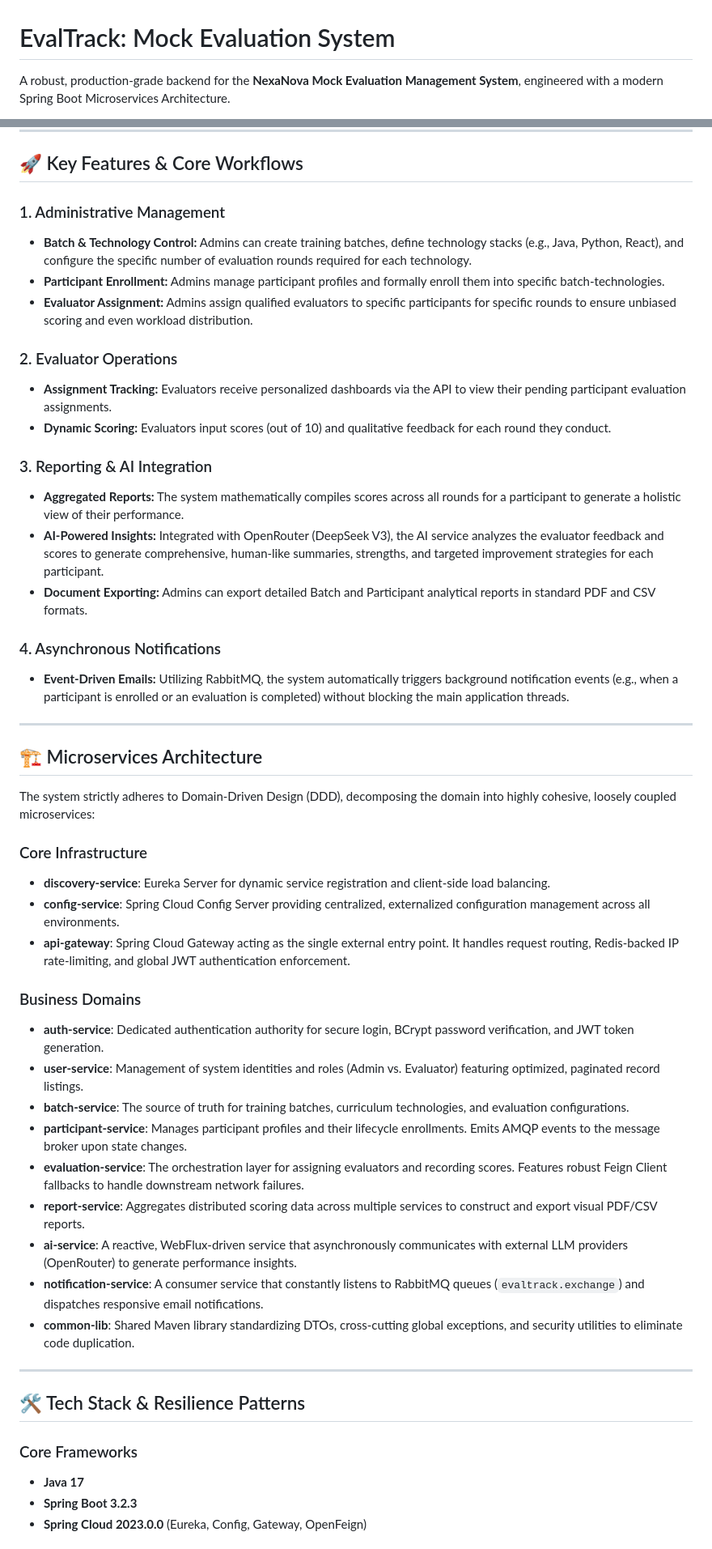
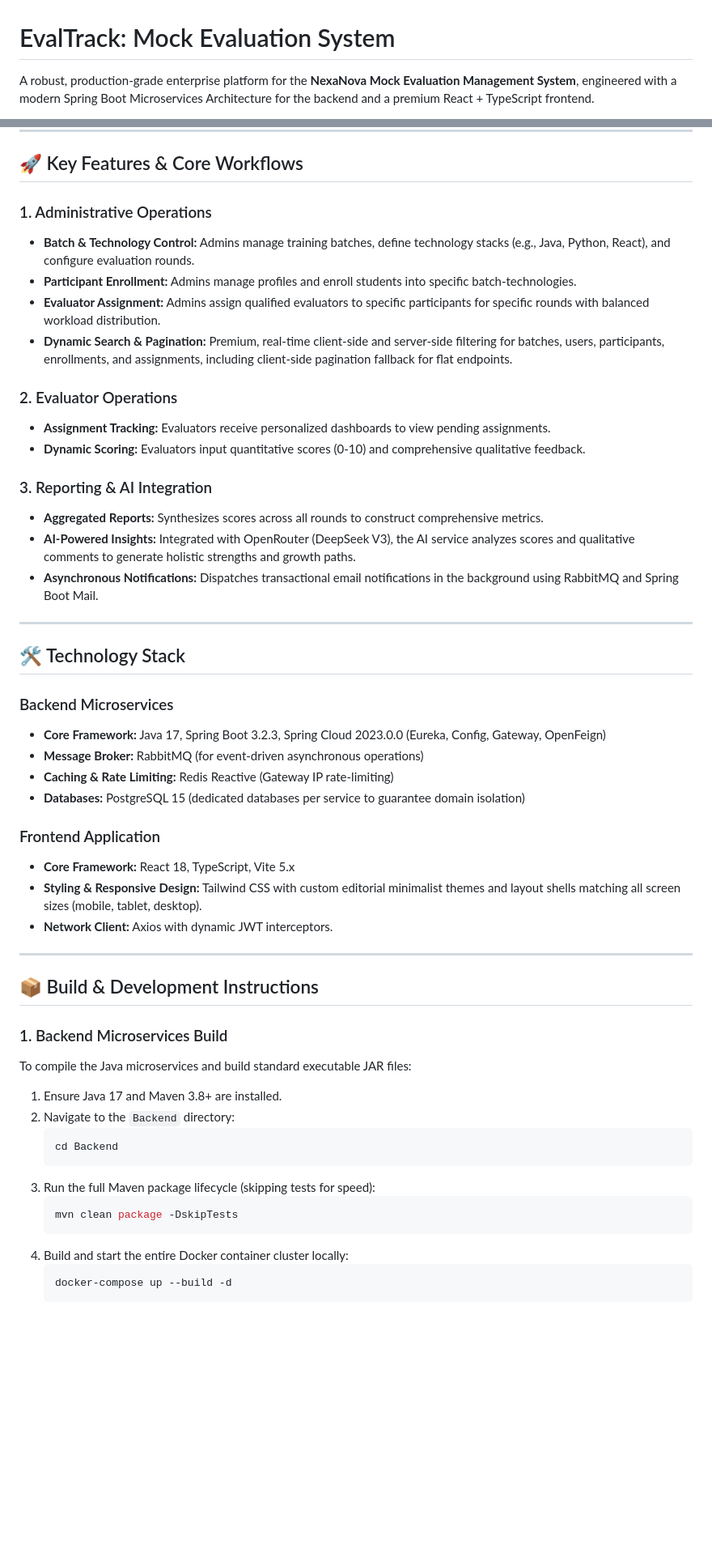
Before and after one commit to UttkarshRithe/NexaNova-Task-3, a Markdown page: README.md, 2 parts joined by grey strips. Shown at 81% size. Drawn GitHub-style; blank space fills up the shorter version.

````diff
--- a/README.md
+++ b/README.md
@@ -1,4 +1,4 @@
 # EvalTrack: Mock Evaluation System
 
-A robust, production-grade backend for the **NexaNova Mock Evaluation Management System**, engineered with a modern Spring Boot Microservices Architecture.
+A robust, production-grade enterprise platform for the **NexaNova Mock Evaluation Management System**, engineered with a modern Spring Boot Microservices Architecture for the backend and a premium React + TypeScript frontend.
 
@@ -8,51 +46,53 @@ EvalTrack is designed to streamline technical training academies by automating t
 
 ## 🚀 Key Features & Core Workflows
 
-### 1. Administrative Management
-- **Batch & Technology Control:** Admins can create training batches, define technology stacks (e.g., Java, Python, React), and configure the specific number of evaluation rounds required for each technology.
-- **Participant Enrollment:** Admins manage participant profiles and formally enroll them into specific batch-technologies.
-- **Evaluator Assignment:** Admins assign qualified evaluators to specific participants for specific rounds to ensure unbiased scoring and even workload distribution.
+### 1. Administrative Operations
+* **Batch & Technology Control:** Admins manage training batches, define technology stacks (e.g., Java, Python, React), and configure evaluation rounds.
+* **Participant Enrollment:** Admins manage profiles and enroll students into specific batch-technologies.
+* **Evaluator Assignment:** Admins assign qualified evaluators to specific participants for specific rounds with balanced workload distribution.
+* **Dynamic Search & Pagination:** Premium, real-time client-side and server-side filtering for batches, users, participants, enrollments, and assignments, including client-side pagination fallback for flat endpoints.
 
 ### 2. Evaluator Operations
-- **Assignment Tracking:** Evaluators receive personalized dashboards via the API to view their pending participant evaluation assignments.
-- **Dynamic Scoring:** Evaluators input scores (out of 10) and qualitative feedback for each round they conduct.
+* **Assignment Tracking:** Evaluators receive personalized dashboards to view pending assignments.
+* **Dynamic Scoring:** Evaluators input quantitative scores (0-10) and comprehensive qualitative feedback.
 
 ### 3. Reporting & AI Integration
-- **Aggregated Reports:** The system mathematically compiles scores across all rounds for a participant to generate a holistic view of their performance.
-- **AI-Powered Insights:** Integrated with OpenRouter (DeepSeek V3), the AI service analyzes the evaluator feedback and scores to generate comprehensive, human-like summaries, strengths, and targeted improvement strategies for each participant.
-- **Document Exporting:** Admins can export detailed Batch and Participant analytical reports in standard PDF and CSV formats.
-
-### 4. Asynchronous Notifications
-- **Event-Driven Emails:** Utilizing RabbitMQ, the system automatically triggers background notification events (e.g., when a participant is enrolled or an evaluation is completed) without blocking the main application threads.
+* **Aggregated Reports:** Synthesizes scores across all rounds to construct comprehensive metrics.
+* **AI-Powered Insights:** Integrated with OpenRouter (DeepSeek V3), the AI service analyzes scores and qualitative comments to generate holistic strengths and growth paths.
+* **Asynchronous Notifications:** Dispatches transactional email notifications in the background using RabbitMQ and Spring Boot Mail.
 
 ---
 
-## 🏗️ Microservices Architecture
+## 🛠️ Technology Stack
 
-The system strictly adheres to Domain-Driven Design (DDD), decomposing the domain into highly cohesive, loosely coupled microservices:
+### Backend Microservices
+* **Core Framework:** Java 17, Spring Boot 3.2.3, Spring Cloud 2023.0.0 (Eureka, Config, Gateway, OpenFeign)
+* **Message Broker:** RabbitMQ (for event-driven asynchronous operations)
+* **Caching & Rate Limiting:** Redis Reactive (Gateway IP rate-limiting)
+* **Databases:** PostgreSQL 15 (dedicated databases per service to guarantee domain isolation)
 
-### Core Infrastructure
-- **discovery-service**: Eureka Server for dynamic service registration and client-side load balancing.
-- **config-service**: Spring Cloud Config Server providing centralized, externalized configuration management across all environments.
-- **api-gateway**: Spring Cloud Gateway acting as the single external entry point. It handles request routing, Redis-backed IP rate-limiting, and global JWT authentication enforcement.
-
-### Business Domains
-- **auth-service**: Dedicated authentication authority for secure login, BCrypt password verification, and JWT token generation.
-- **user-service**: Management of system identities and roles (Admin vs. Evaluator) featuring optimized, paginated record listings.
-- **batch-service**: The source of truth for training batches, curriculum technologies, and evaluation configurations.
-- **participant-service**: Manages participant profiles and their lifecycle enrollments. Emits AMQP events to the message broker upon state changes.
-- **evaluation-service**: The orchestration layer for assigning evaluators and recording scores. Features robust Feign Client fallbacks to handle downstream network failures.
-- **report-service**: Aggregates distributed scoring data across multiple services to construct and export visual PDF/CSV reports.
-- **ai-service**: A reactive, WebFlux-driven service that asynchronously communicates with external LLM providers (OpenRouter) to generate performance insights.
-- **notification-service**: A consumer service that constantly listens to RabbitMQ queues (`evaltrack.exchange`) and dispatches responsive email notifications.
-- **common-lib**: Shared Maven library standardizing DTOs, cross-cutting global exceptions, and security utilities to eliminate code duplication.
+### Frontend Application
+* **Core Framework:** React 18, TypeScript, Vite 5.x
+* **Styling & Responsive Design:** Tailwind CSS with custom editorial minimalist themes and layout shells matching all screen sizes (mobile, tablet, desktop).
+* **Network Client:** Axios with dynamic JWT interceptors.
 
 ---
 
-## 🛠️ Tech Stack & Resilience Patterns
+## 📦 Build & Development Instructions
 
-### Core Frameworks
-- **Java 17**
-- **Spring Boot 3.2.3**
-- **Spring Cloud 2023.0.0** (Eureka, Config, Gateway, OpenFeign)
+### 1. Backend Microservices Build
+To compile the Java microservices and build standard executable JAR files:
+1. Ensure Java 17 and Maven 3.8+ are installed.
+2. Navigate to the `Backend` directory:
+   ```bash
+   cd Backend
+   ```
+3. Run the full Maven package lifecycle (skipping tests for speed):
+   ```bash
+   mvn clean package -DskipTests
+   ```
+4. Build and start the entire Docker container cluster locally:
+   ```bash
+   docker-compose up --build -d
+   ```
 
````
Also changed, not shown: other parts of README.md (+224 -41 lines).
